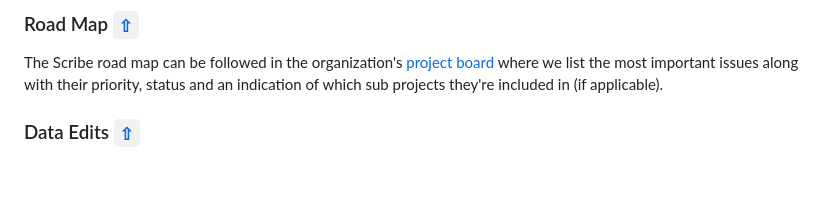
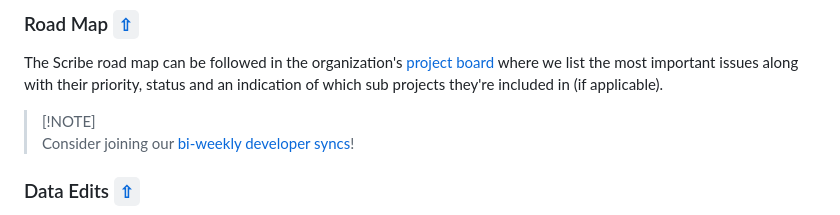
Before and after one commit to scribe-org/Scribe-Server, a Markdown page: README.md, the part around the change printed below. Rendered like a GitHub page; blank space fills up the shorter version.

```diff
--- a/README.md
+++ b/README.md
@@ -58,6 +58,9 @@ After your first few pull requests organization members would be happy to discus
 ### Road Map [`⇧`](#contents)
 
 The Scribe road map can be followed in the organization's [project board](https://github.com/orgs/scribe-org/projects/1) where we list the most important issues along with their priority, status and an indication of which sub projects they're included in (if applicable).
+
+> [!NOTE]\
+> Consider joining our [bi-weekly developer syncs](https://etherpad.wikimedia.org/p/scribe-dev-sync)!
 
 ### Data Edits [`⇧`](#contents)
 
```
Also changed, not shown: other parts of README.md (+2 -2 lines).
